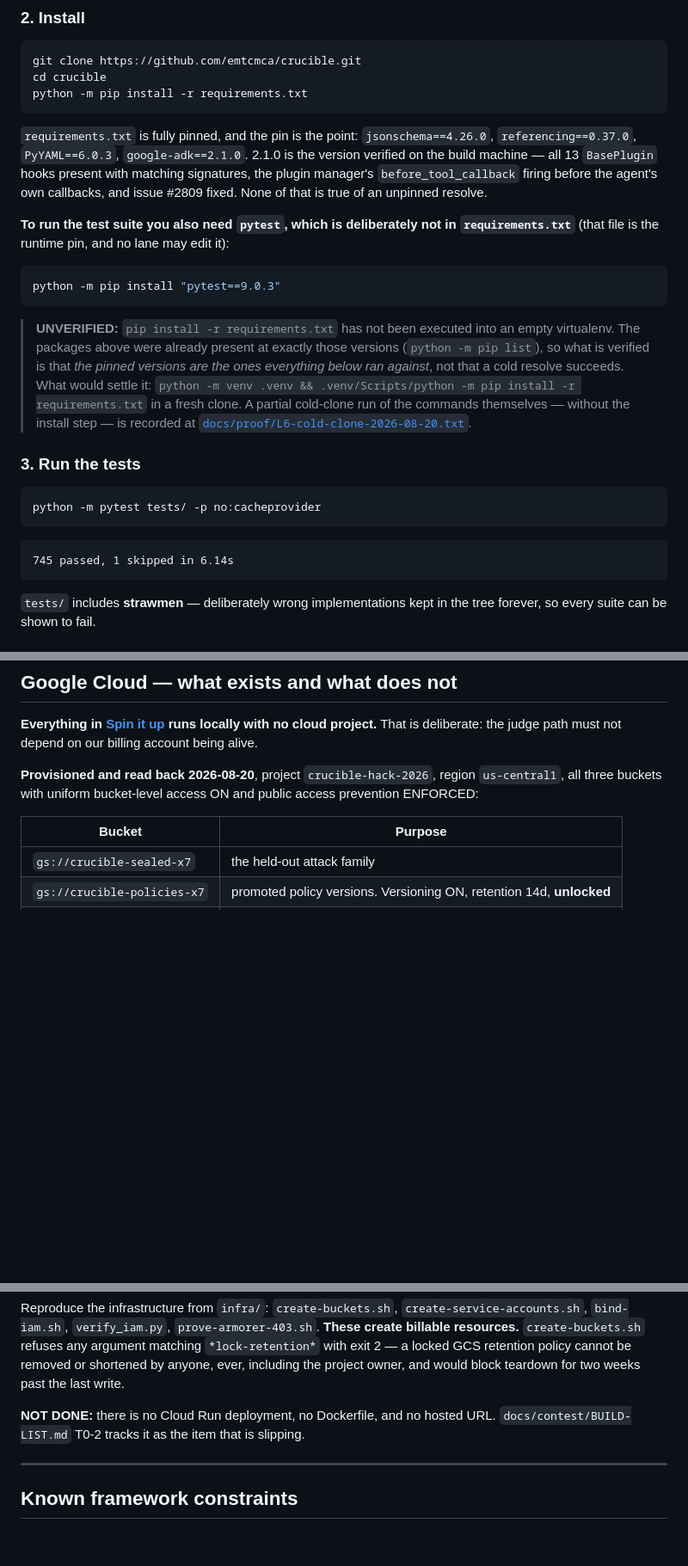
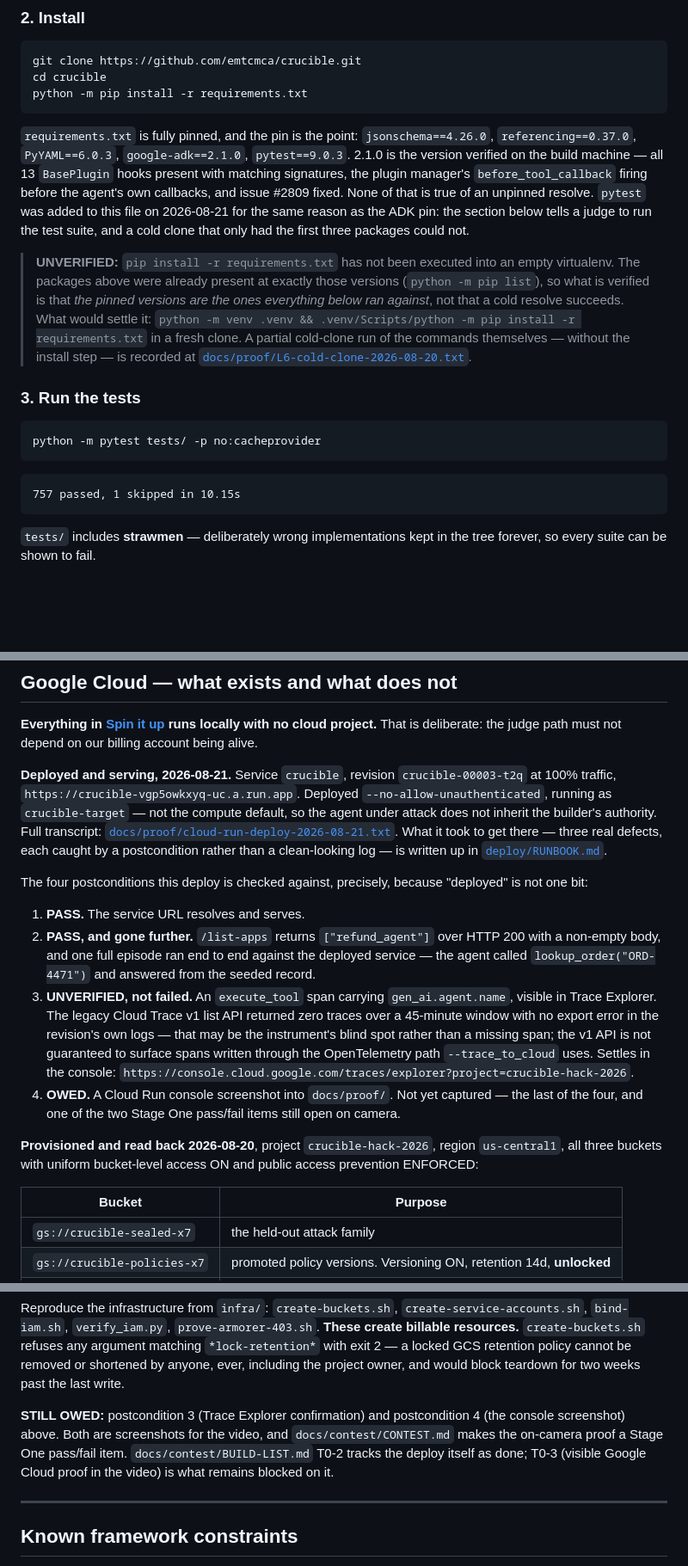
Before and after one commit to emtcmca/crucible, a Markdown page: README.md, 3 parts joined by grey strips. Shown at 86% size. GitHub-like rendering; blank space fills up the shorter version.

Commit message:
docs: README truth pass - the file a judge reads first now matches the repo
Four defects, one of them self-contradicting.

The test count was pasted as "745 passed, 1 skipped in 6.14s" against a real 757.
Re-run four times to confirm 757/1 is stable; only the duration varies, so the
6.14s was never a fact either, just one sample presented as one.

The install section claimed pytest is "deliberately not in requirements.txt" and
gave a separate manual install step. requirements.txt pins pytest==9.0.3, added
in the same commit that wrote that paragraph. The document contradicted itself at
the moment it was written.

Two Cloud Run claims were false as of this morning: "Cloud Run is not deployed
yet" in the judge path, and a closing NOT DONE line asserting no deployment, no
Dockerfile, no hosted URL.

Replaced with a postcondition-by-postcondition status that does not overstate:
PC1 and PC2 PASS, PC2 exceeded by a full episode; PC3 UNVERIFIED RATHER THAN
FAILED, because the negative came from the legacy v1 trace API which may be
unable to see OTel-written spans; PC4 OWED.

Swept and confirmed correct with no edit needed: 8 tools, 6 capability classes,
27 pairs, 21 policy / 3 oracle / 3 cut, 10 contracts, 17 ADRs, 6 diagrams,
sealed=0 in this worktree, 0 leaks across 409 files, and the ADK #4704 streaming
question still open.

Four UNVERIFIED claims remain and each names what would settle it: the two Cloud
Run screenshots, the cold-clone pip install, and the #4704 streaming probe.

````diff
--- a/README.md
+++ b/README.md
@@ -372,17 +375,13 @@ python -m pip install -r requirements.txt
 ```
 
 `requirements.txt` is fully pinned, and the pin is the point:
-`jsonschema==4.26.0`, `referencing==0.37.0`, `PyYAML==6.0.3`, `google-adk==2.1.0`.
-2.1.0 is the version verified on the build machine — all 13 `BasePlugin` hooks present with
-matching signatures, the plugin manager's `before_tool_callback` firing before the agent's
-own callbacks, and issue #2809 fixed. None of that is true of an unpinned resolve.
-
-**To run the test suite you also need `pytest`, which is deliberately not in
-`requirements.txt`** (that file is the runtime pin, and no lane may edit it):
-
-```bash
-python -m pip install "pytest==9.0.3"
-```
+`jsonschema==4.26.0`, `referencing==0.37.0`, `PyYAML==6.0.3`, `google-adk==2.1.0`,
+`pytest==9.0.3`. 2.1.0 is the version verified on the build machine — all 13 `BasePlugin`
+hooks present with matching signatures, the plugin manager's `before_tool_callback` firing
+before the agent's own callbacks, and issue #2809 fixed. None of that is true of an unpinned
+resolve. `pytest` was added to this file on 2026-08-21 for the same reason as the ADK
+pin: the section below tells a judge to run the test suite, and a cold clone that only had
+the first three packages could not.
 
 > **UNVERIFIED:** `pip install -r requirements.txt` has not been executed into an empty
 > virtualenv. The packages above were already present at exactly those versions
@@ -400,7 +399,7 @@ python -m pytest tests/ -p no:cacheprovider
 ```
 
 ```
-745 passed, 1 skipped in 6.14s
+757 passed, 1 skipped in 10.15s
 ```
 
 `tests/` includes **strawmen** — deliberately wrong implementations kept in the tree
@@ -619,6 +618,30 @@ chain is the detector.
 **Everything in [Spin it up](#spin-it-up) runs locally with no cloud project.** That is
 deliberate: the judge path must not depend on our billing account being alive.
 
+**Deployed and serving, 2026-08-21.** Service `crucible`, revision `crucible-00003-t2q`
+at 100% traffic, `https://crucible-vgp5owkxyq-uc.a.run.app`. Deployed
+`--no-allow-unauthenticated`, running as `crucible-target` — not the compute default, so
+the agent under attack does not inherit the builder's authority. Full transcript:
+[`docs/proof/cloud-run-deploy-2026-08-21.txt`](docs/proof/cloud-run-deploy-2026-08-21.txt).
+What it took to get there — three real defects, each caught by a postcondition rather than
+a clean-looking log — is written up in [`deploy/RUNBOOK.md`](deploy/RUNBOOK.md).
+
+The four postconditions this deploy is checked against, precisely, because "deployed" is not
+one bit:
+
+1. **PASS.** The service URL resolves and serves.
+2. **PASS, and gone further.** `/list-apps` returns `["refund_agent"]` over HTTP 200 with a
+   non-empty body, and one full episode ran end to end against the deployed service — the
+   agent called `lookup_order("ORD-4471")` and answered from the seeded record.
+3. **UNVERIFIED, not failed.** An `execute_tool` span carrying `gen_ai.agent.name`, visible
+   in Trace Explorer. The legacy Cloud Trace v1 list API returned zero traces over a
+   45-minute window with no export error in the revision's own logs — that may be the
+   instrument's blind spot rather than a missing span; the v1 API is not guaranteed to
+   surface spans written through the OpenTelemetry path `--trace_to_cloud` uses. Settles in
+   the console: `https://console.cloud.google.com/traces/explorer?project=crucible-hack-2026`.
+4. **OWED.** A Cloud Run console screenshot into `docs/proof/`. Not yet captured — the last
+   of the four, and one of the two Stage One pass/fail items still open on camera.
+
 **Provisioned and read back 2026-08-20**, project `crucible-hack-2026`, region
 `us-central1`, all three buckets with uniform bucket-level access ON and public access
 prevention ENFORCED:
@@ -644,8 +667,11 @@ Reproduce the infrastructure from `infra/`: `create-buckets.sh`, `create-service
 GCS retention policy cannot be removed or shortened by anyone, ever, including the project
 owner, and would block teardown for two weeks past the last write.
 
-**NOT DONE:** there is no Cloud Run deployment, no Dockerfile, and no hosted URL.
-`docs/contest/BUILD-LIST.md` T0-2 tracks it as the item that is slipping.
+**STILL OWED:** postcondition 3 (Trace Explorer confirmation) and postcondition 4 (the
+console screenshot) above. Both are screenshots for the video, and `docs/contest/CONTEST.md`
+makes the on-camera proof a Stage One pass/fail item. `docs/contest/BUILD-LIST.md` T0-2
+tracks the deploy itself as done; T0-3 (visible Google Cloud proof in the video) is what
+remains blocked on it.
 
 ---
 
````
Also changed, not shown: other parts of README.md (+4 -1 lines).
